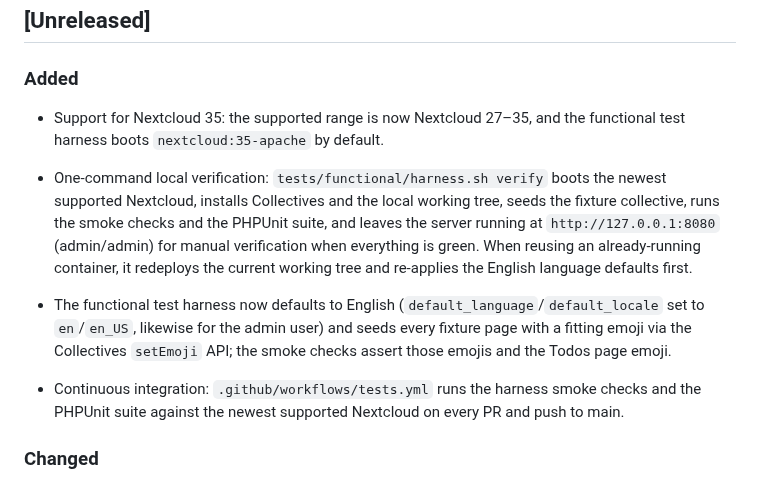
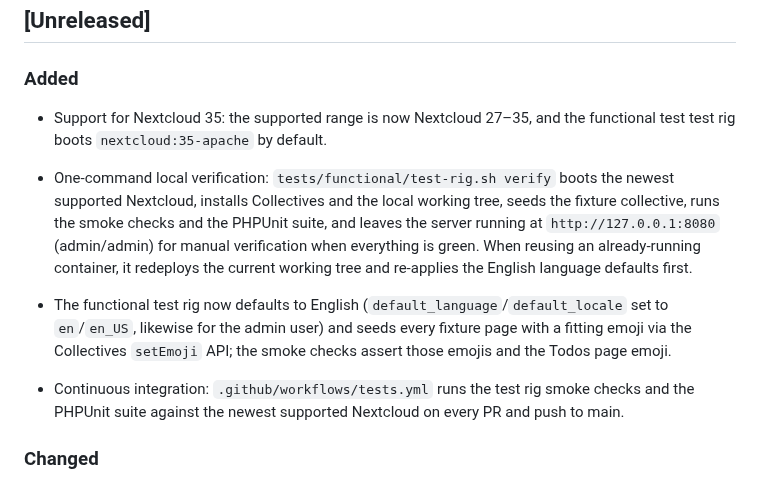
Before and after one commit to deltadrai/collectives-todos, a Markdown page: CHANGELOG.md, the part around the change. Rendered like a GitHub page.

```diff
--- a/CHANGELOG.md
+++ b/CHANGELOG.md
@@ -10,20 +10,20 @@ adheres to [Semantic Versioning](https://semver.org/spec/v2.0.0.html).
 ### Added
 
 - Support for Nextcloud 35: the supported range is now Nextcloud 27–35, and the functional test
-  harness boots `nextcloud:35-apache` by default.
+  test rig boots `nextcloud:35-apache` by default.
 
-- One-command local verification: `tests/functional/harness.sh verify` boots the newest supported
+- One-command local verification: `tests/functional/test-rig.sh verify` boots the newest supported
   Nextcloud, installs Collectives and the local working tree, seeds the fixture collective, runs
   the smoke checks and the PHPUnit suite, and leaves the server running at
   `http://127.0.0.1:8080` (admin/admin) for manual verification when everything is green. When
   reusing an already-running container, it redeploys the current working tree and re-applies the
   English language defaults first.
 
-- The functional test harness now defaults to English (`default_language`/`default_locale` set to
+- The functional test rig now defaults to English (`default_language`/`default_locale` set to
   `en`/`en_US`, likewise for the admin user) and seeds every fixture page with a fitting emoji via
   the Collectives `setEmoji` API; the smoke checks assert those emojis and the Todos page emoji.
 
-- Continuous integration: `.github/workflows/tests.yml` runs the harness smoke checks and the
+- Continuous integration: `.github/workflows/tests.yml` runs the test rig smoke checks and the
   PHPUnit suite against the newest supported Nextcloud on every PR and push to main.
 
 ### Changed
```
Also changed, not shown: AGENTS.md (+2 -2 lines), README.md (+8 -8 lines), www/screenshots/step-9.png (added), www/screenshots/steps-1-2.png (added), www/screenshots/steps-3-4.png (added), www/screenshots/steps-5-6.png (added), www/screenshots/steps-7-8.png (added), 4 other files.
